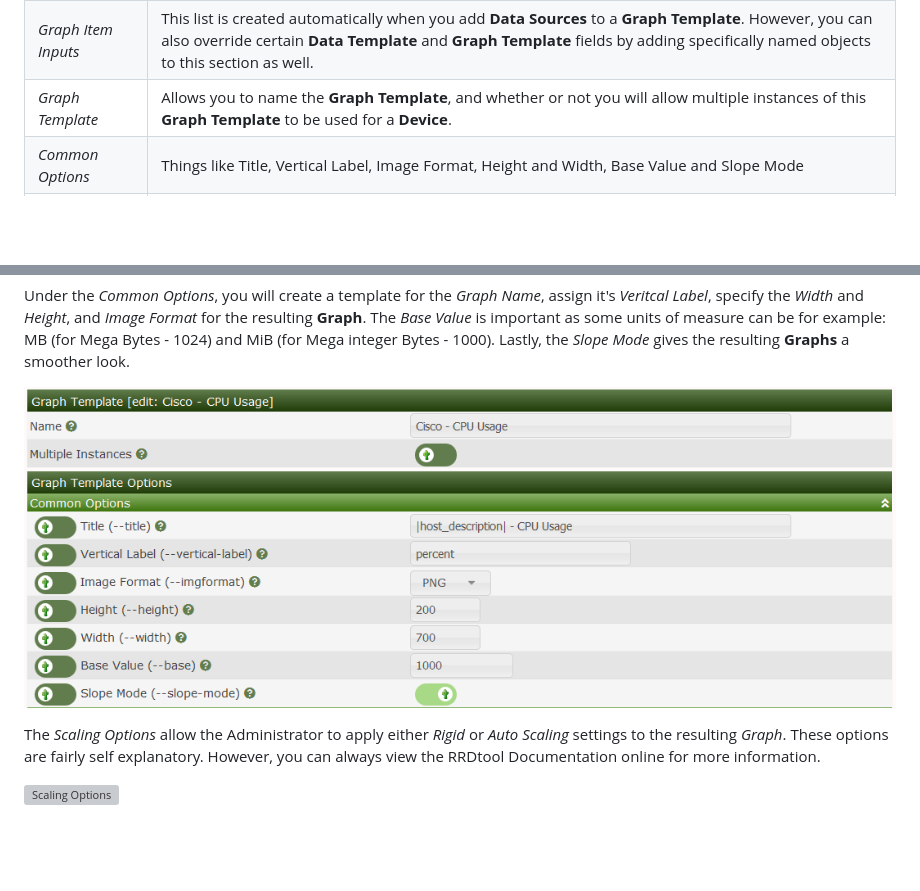
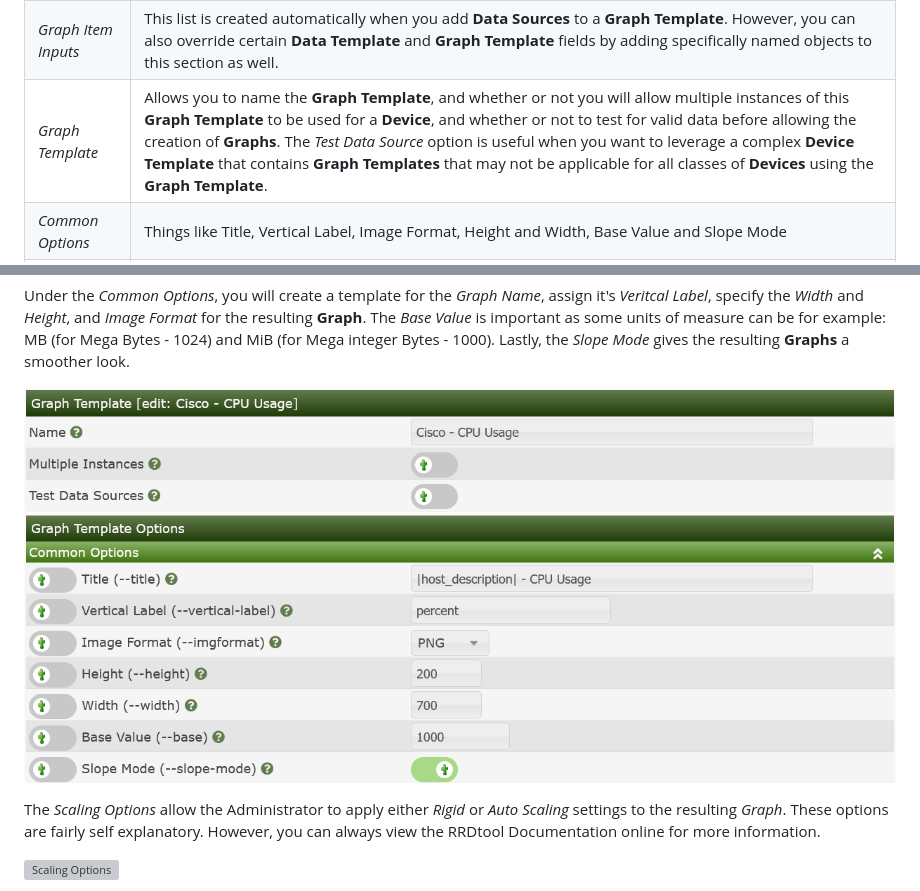
Before and after one commit to Cacti/documentation, a Markdown page: Graph-Templates.md, 2 parts joined by grey strips. GitHub-like rendering; pictures changed too: images/graph-templates-edit2.png; blank space fills up the shorter version; grey boxes are pictures that could not be loaded.

Commit message:
Adding Test Data Sources option

```diff
--- a/Graph-Templates.md
+++ b/Graph-Templates.md
@@ -39,7 +39,7 @@ Section | Description
 --- | ---
 *Graph Template Items* | These items paint inside the canvas of the **Graph**
 *Graph Item Inputs* | This list is created automatically when you add **Data Sources** to a **Graph Template**.  However, you can also override certain **Data Template** and **Graph Template** fields by adding specifically named objects to this section as well.
-*Graph Template* | Allows you to name the **Graph Template**, and whether or not you will allow multiple instances of this **Graph Template** to be used for a **Device**.
+*Graph Template* | Allows you to name the **Graph Template**, and whether or not you will allow multiple instances of this **Graph Template** to be used for a **Device**, and whether or not to test for valid data before allowing the creation of **Graphs**.  The *Test Data Source* option is useful when you want to leverage a complex **Device Template** that contains **Graph Templates** that may not be applicable for all classes of **Devices** using the **Graph Template**.
 *Common Options* | Things like Title, Vertical Label, Image Format, Height and Width, Base Value and Slope Mode
 *Scaling Options* | Which determine if the Graph is auto-scaled and by what means.  Determines if the Graph will have fixed upper and lower limits
 *Grid Options* | Defines how the Graph canvas grid is rendered
```
